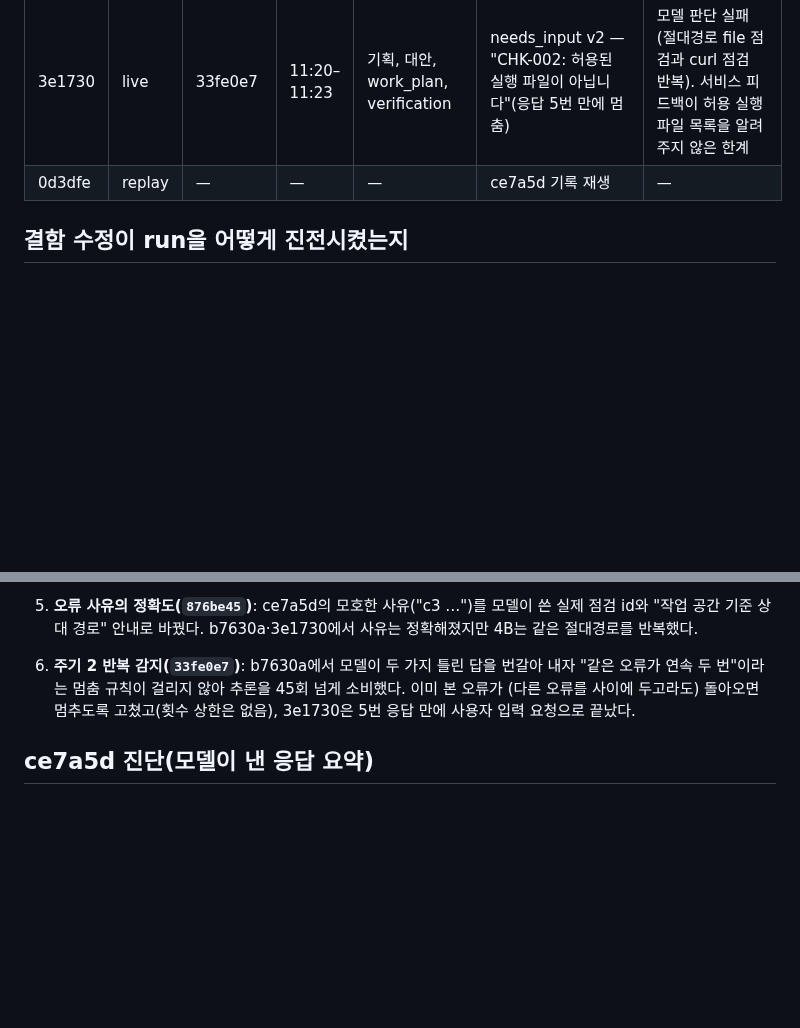
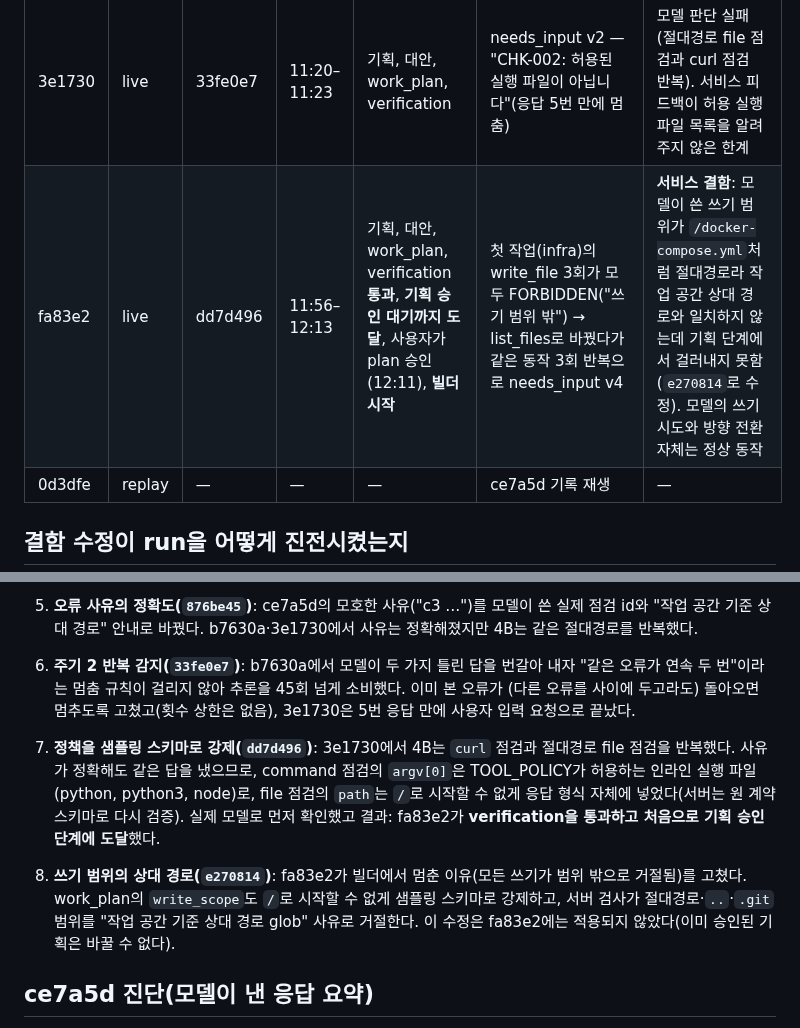
Before and after one commit to tjgurdls9/skala-AIMiniProject, a Markdown page: docs/reports/live-runs-20261022.md, 2 parts joined by grey strips. Rendered like a GitHub page; blank space fills up the shorter version.

```diff
--- a/docs/reports/live-runs-20261022.md
+++ b/docs/reports/live-runs-20261022.md
@@ -28,6 +28,7 @@ live 8개와 기록 재생(replay) 2개다. 재생은 사용자가 화면에서
 | ce7a5d | live | 690969b | 09:46–09:47 | 기획, 대안, work_plan, **verification 도달** | needs_input v2 — 점검 "c3: 작업 공간을 벗어나거나 저장소 내부를 가리키는 경로입니다" 반복 | 복합 원인(아래) |
 | b7630a | live | d0f66e8 | 10:33–10:47 | 기획, 대안, work_plan, verification | 수정 전 반복 규칙이 오류가 번갈아 나오는 것을 못 잡아 45회 넘게 반복(내부 기록 47건 이상)하다 재기동으로 종료, 재기동 뒤 needs_input("CHK-002: 허용된 실행 파일이 아닙니다") | 모델이 절대경로 file 점검(/app/main.py)과 curl 점검을 번갈아 냄 + **서비스 결함**(주기 2 반복 미감지, 수정됨) |
 | 3e1730 | live | 33fe0e7 | 11:20–11:23 | 기획, 대안, work_plan, verification | needs_input v2 — "CHK-002: 허용된 실행 파일이 아닙니다"(응답 5번 만에 멈춤) | 모델 판단 실패(절대경로 file 점검과 curl 점검 반복). 서비스 피드백이 허용 실행 파일 목록을 알려 주지 않은 한계 |
+| fa83e2 | live | dd7d496 | 11:56–12:13 | 기획, 대안, work_plan, verification **통과**, **기획 승인 대기까지 도달**, 사용자가 plan 승인(12:11), **빌더 시작** | 첫 작업(infra)의 write_file 3회가 모두 FORBIDDEN("쓰기 범위 밖") → list_files로 바꿨다가 같은 동작 3회 반복으로 needs_input v4 | **서비스 결함**: 모델이 쓴 쓰기 범위가 `/docker-compose.yml`처럼 절대경로라 작업 공간 상대 경로와 일치하지 않는데 기획 단계에서 걸러내지 못함(`e270814`로 수정). 모델의 쓰기 시도와 방향 전환 자체는 정상 동작 |
 | 0d3dfe | replay | — | — | — | ce7a5d 기록 재생 | — |
 
 ## 결함 수정이 run을 어떻게 진전시켰는지
@@ -39,6 +40,9 @@ live 8개와 기록 재생(replay) 2개다. 재생은 사용자가 화면에서
 
 5. **오류 사유의 정확도(`876be45`)**: ce7a5d의 모호한 사유("c3 …")를 모델이 쓴 실제 점검 id와 "작업 공간 기준 상대 경로" 안내로 바꿨다. b7630a·3e1730에서 사유는 정확해졌지만 4B는 같은 절대경로를 반복했다.
 6. **주기 2 반복 감지(`33fe0e7`)**: b7630a에서 모델이 두 가지 틀린 답을 번갈아 내자 "같은 오류가 연속 두 번"이라는 멈춤 규칙이 걸리지 않아 추론을 45회 넘게 소비했다. 이미 본 오류가 (다른 오류를 사이에 두고라도) 돌아오면 멈추도록 고쳤고(횟수 상한은 없음), 3e1730은 5번 응답 만에 사용자 입력 요청으로 끝났다.
+
+7. **정책을 샘플링 스키마로 강제(`dd7d496`)**: 3e1730에서 4B는 `curl` 점검과 절대경로 file 점검을 반복했다. 사유가 정확해도 같은 답을 냈으므로, command 점검의 `argv[0]`은 TOOL_POLICY가 허용하는 인라인 실행 파일(python, python3, node)로, file 점검의 `path`는 `/`로 시작할 수 없게 응답 형식 자체에 넣었다(서버는 원 계약 스키마로 다시 검증). 실제 모델로 먼저 확인했고 결과: fa83e2가 **verification을 통과하고 처음으로 기획 승인 단계에 도달**했다.
+8. **쓰기 범위의 상대 경로(`e270814`)**: fa83e2가 빌더에서 멈춘 이유(모든 쓰기가 범위 밖으로 거절됨)를 고쳤다. work_plan의 `write_scope`도 `/`로 시작할 수 없게 샘플링 스키마로 강제하고, 서버 검사가 절대경로·`..`·`.git` 범위를 "작업 공간 기준 상대 경로 glob" 사유로 거절한다. 이 수정은 fa83e2에는 적용되지 않았다(이미 승인된 기획은 바꿀 수 없다).
 
 ## ce7a5d 진단(모델이 낸 응답 요약)
 
```
Also changed, not shown: other parts of docs/reports/live-runs-20261022.md (+4 -4 lines).
